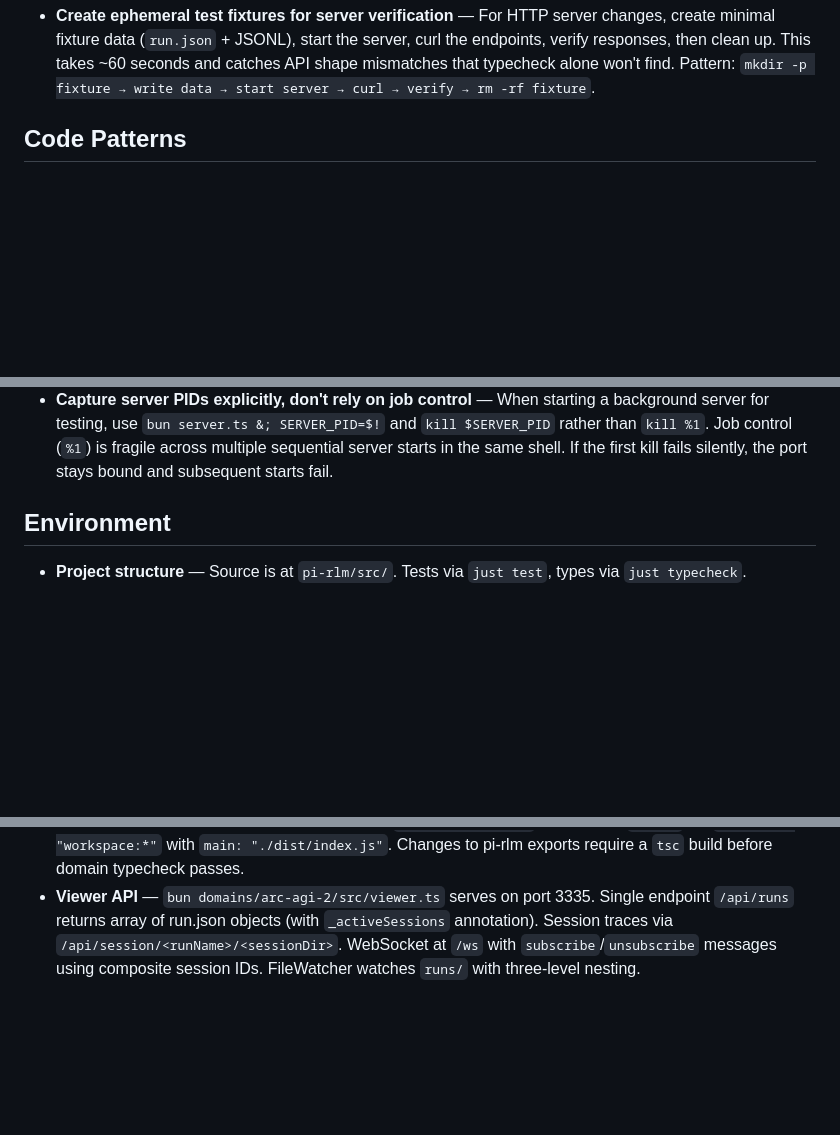
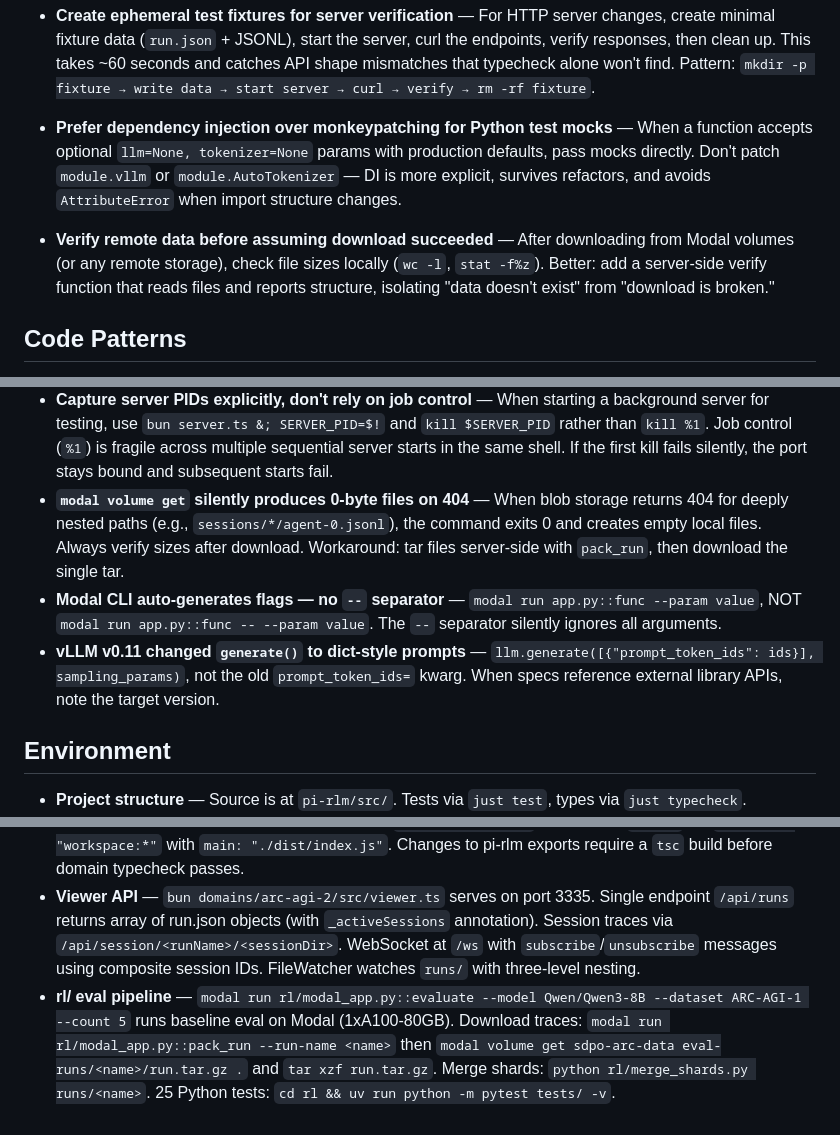
Before and after one commit to sleexyz/pi-rlm, a Markdown page: PLAYBOOK.md, 3 parts joined by grey strips. Drawn GitHub-style; blank space fills up the shorter version.

Commit message:
chore: update playbook from session eval-baseline
Co-Authored-By: Claude Opus 4.6 <noreply@anthropic.com>

```diff
--- a/PLAYBOOK.md
+++ b/PLAYBOOK.md
@@ -21,6 +21,8 @@
 - **Run-level resume (skip completed) beats session-level resume (replay conversation)** — For batch runners, `--resume <run-name>` that reads a results file and skips completed tasks is simpler, more robust, and more useful than resuming a single agent conversation mid-stream. The completed-set approach needs zero knowledge of session internals — just a results file.
 - **Inline ASCII mockups in PROMPT specs for UI work** — The viewer-runs spec included an ASCII sidebar mockup (`▼ stellar-meadow  6/6  $1.75 / ├ 007bbfb7  ✓  $0.12  30s`). Ralph implemented it exactly as drawn with no clarification round-trips. For any UI-facing task, include a concrete visual mockup — it eliminates ambiguity about layout, hierarchy, and information density.
 - **Create ephemeral test fixtures for server verification** — For HTTP server changes, create minimal fixture data (`run.json` + JSONL), start the server, curl the endpoints, verify responses, then clean up. This takes ~60 seconds and catches API shape mismatches that typecheck alone won't find. Pattern: `mkdir -p fixture → write data → start server → curl → verify → rm -rf fixture`.
+- **Prefer dependency injection over monkeypatching for Python test mocks** — When a function accepts optional `llm=None, tokenizer=None` params with production defaults, pass mocks directly. Don't patch `module.vllm` or `module.AutoTokenizer` — DI is more explicit, survives refactors, and avoids `AttributeError` when import structure changes.
+- **Verify remote data before assuming download succeeded** — After downloading from Modal volumes (or any remote storage), check file sizes locally (`wc -l`, `stat -f%z`). Better: add a server-side verify function that reads files and reports structure, isolating "data doesn't exist" from "download is broken."
 
 ## Code Patterns
 
@@ -64,6 +66,9 @@
 - **Reflector must not read its own live log** — `ralph-{session}.log` is appended to during the reflector step. Reading it creates a recursive growth loop (reflector reads → log grows → reflector reads again). Either snapshot the log before the reflector runs, or pass a read-only copy. The runs session's reflector produced no output despite ~5 read attempts.
 - **PROMPT files may be gitignored — check `git status` before staging** — The termination protocol's commit step may try to stage `PROMPT-*.md` files. If the file doesn't appear in `git status` output, it's gitignored — skip it. Don't blindly include it in `git add`.
 - **Capture server PIDs explicitly, don't rely on job control** — When starting a background server for testing, use `bun server.ts &; SERVER_PID=$!` and `kill $SERVER_PID` rather than `kill %1`. Job control (`%1`) is fragile across multiple sequential server starts in the same shell. If the first kill fails silently, the port stays bound and subsequent starts fail.
+- **`modal volume get` silently produces 0-byte files on 404** — When blob storage returns 404 for deeply nested paths (e.g., `sessions/*/agent-0.jsonl`), the command exits 0 and creates empty local files. Always verify sizes after download. Workaround: tar files server-side with `pack_run`, then download the single tar.
+- **Modal CLI auto-generates flags — no `--` separator** — `modal run app.py::func --param value`, NOT `modal run app.py::func -- --param value`. The `--` separator silently ignores all arguments.
+- **vLLM v0.11 changed `generate()` to dict-style prompts** — `llm.generate([{"prompt_token_ids": ids}], sampling_params)`, not the old `prompt_token_ids=` kwarg. When specs reference external library APIs, note the target version.
 
 ## Environment
 
@@ -77,3 +82,4 @@
 - **Trace export CLI** — `bun pi-rlm/src/trace-export.ts` with two subcommands: `rollout` (session JSONL → sparse-v1.0 Rollout JSONL) and `sharegpt` (Rollout or sessions → ShareGPT JSONL for SFT). Supports `--filter correct|all|wrong`. Direct pipeline: `sharegpt --sessions <dir> --results <file> --out <file>`.
 - **Domain package workspace dependency** — `domains/arc-agi-2` depends on `pi-rlm` via `"pi-rlm": "workspace:*"` with `main: "./dist/index.js"`. Changes to pi-rlm exports require a `tsc` build before domain typecheck passes.
 - **Viewer API** — `bun domains/arc-agi-2/src/viewer.ts` serves on port 3335. Single endpoint `/api/runs` returns array of run.json objects (with `_activeSessions` annotation). Session traces via `/api/session/<runName>/<sessionDir>`. WebSocket at `/ws` with `subscribe`/`unsubscribe` messages using composite session IDs. FileWatcher watches `runs/` with three-level nesting.
+- **rl/ eval pipeline** — `modal run rl/modal_app.py::evaluate --model Qwen/Qwen3-8B --dataset ARC-AGI-1 --count 5` runs baseline eval on Modal (1xA100-80GB). Download traces: `modal run rl/modal_app.py::pack_run --run-name <name>` then `modal volume get sdpo-arc-data eval-runs/<name>/run.tar.gz .` and `tar xzf run.tar.gz`. Merge shards: `python rl/merge_shards.py runs/<name>`. 25 Python tests: `cd rl && uv run python -m pytest tests/ -v`.
```
